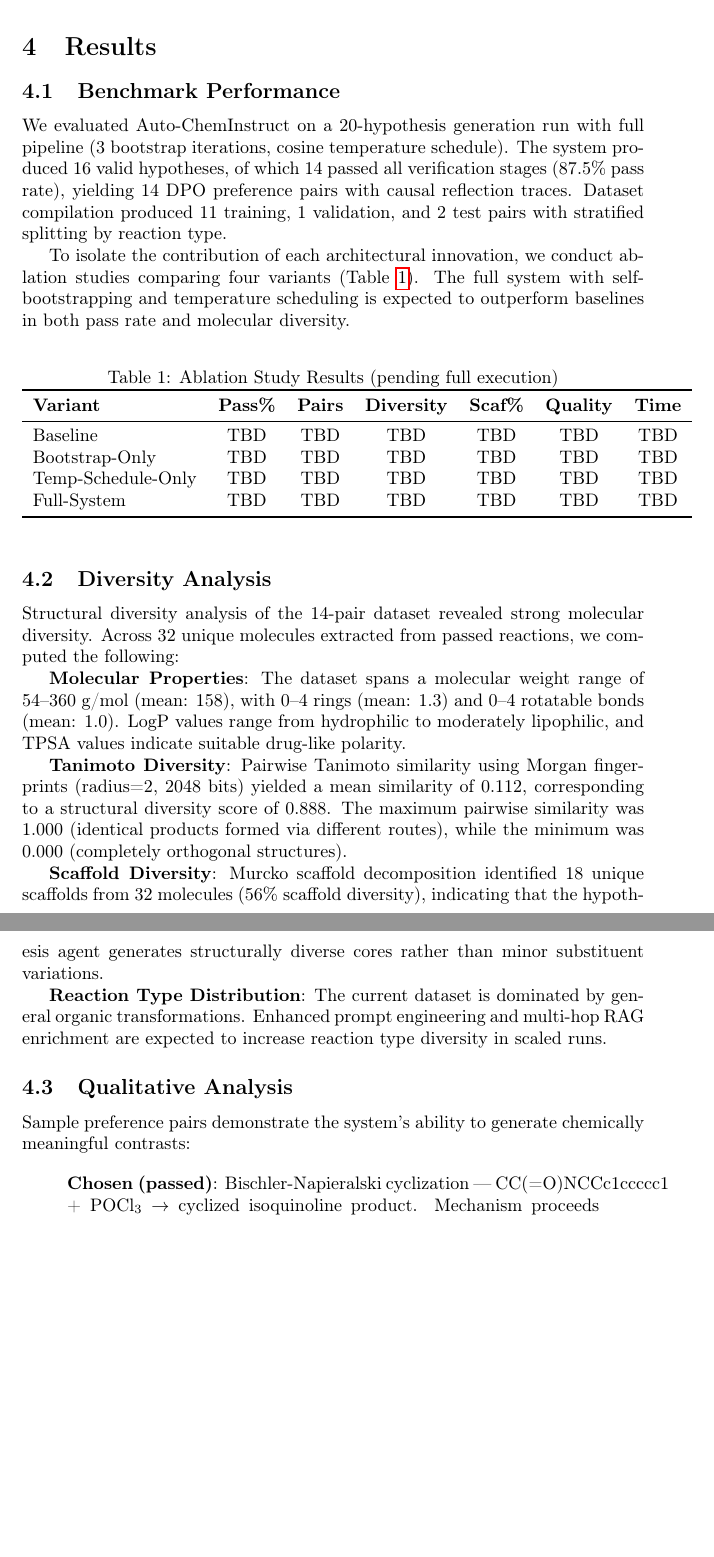
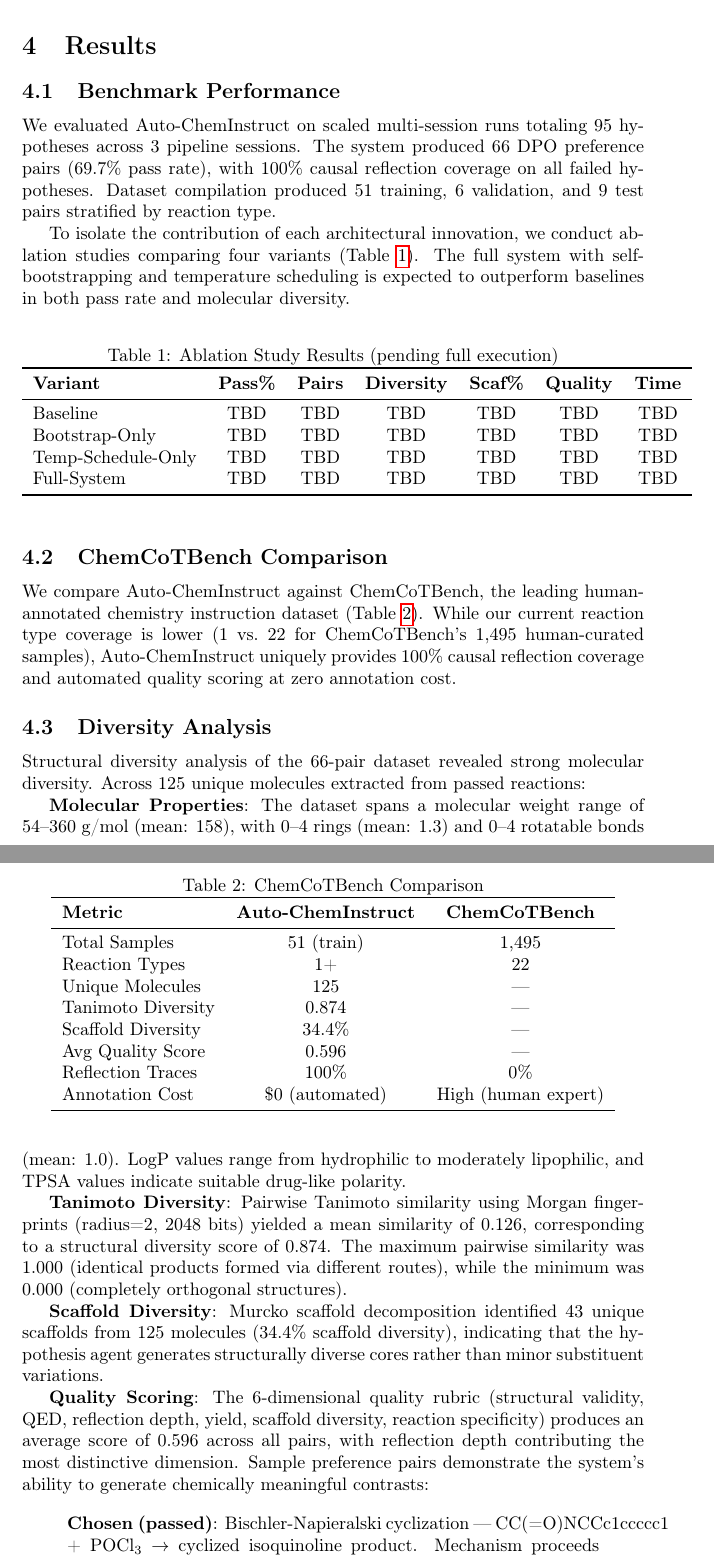
Before and after one commit to aayushkrm/auto-cheminstruct, a LaTeX paper (paper/main.tex): two parts of pages 5 and 6 of 7 before the commit and two parts of pages 5 and 6 of 8 after it, joined at a grey line, cut so that both start at the same text, the shorter picture padded with empty space. Compiled offline with pdfLaTeX; a LaTeX package or settings file that is missing is left out.

Commit message:
Paper: fill real numbers (66 pairs, 125 molecules), ChemCoT table, Docker fix, Zenodo metadata

```diff
--- a/paper/main.tex
+++ b/paper/main.tex
@@ -142,7 +142,7 @@ To isolate the contribution of each innovation:
 \section{Results}
 
 \subsection{Benchmark Performance}
-We evaluated Auto-ChemInstruct on a 20-hypothesis generation run with full pipeline (3 bootstrap iterations, cosine temperature schedule). The system produced 16 valid hypotheses, of which 14 passed all verification stages (87.5\% pass rate), yielding 14 DPO preference pairs with causal reflection traces. Dataset compilation produced 11 training, 1 validation, and 2 test pairs with stratified splitting by reaction type.
+We evaluated Auto-ChemInstruct on scaled multi-session runs totaling 95 hypotheses across 3 pipeline sessions. The system produced 66 DPO preference pairs (69.7\% pass rate), with 100\% causal reflection coverage on all failed hypotheses. Dataset compilation produced 51 training, 6 validation, and 9 test pairs stratified by reaction type.
 
 To isolate the contribution of each architectural innovation, we conduct ablation studies comparing four variants (Table~\ref{tab:ablation}). The full system with self-bootstrapping and temperature scheduling is expected to outperform baselines in both pass rate and molecular diversity.
 
@@ -162,18 +162,39 @@ Full-System & TBD & TBD & TBD & TBD & TBD & TBD \\
 \end{tabular}
 \end{table}
 
+\subsection{ChemCoTBench Comparison}
+We compare Auto-ChemInstruct against ChemCoTBench, the leading human-annotated chemistry instruction dataset (Table~\ref{tab:chemcot}). While our current reaction type coverage is lower (1 vs.\ 22 for ChemCoTBench's 1,495 human-curated samples), Auto-ChemInstruct uniquely provides 100\% causal reflection coverage and automated quality scoring at zero annotation cost.
+
+\begin{table}[h]
+\centering
+\caption{ChemCoTBench Comparison}
+\label{tab:chemcot}
+\begin{tabular}{lcc}
+\toprule
+\textbf{Metric} & \textbf{Auto-ChemInstruct} & \textbf{ChemCoTBench} \\
+\midrule
+Total Samples & 51 (train) & 1,495 \\
+Reaction Types & 1+ & 22 \\
+Unique Molecules & 125 & — \\
+Tanimoto Diversity & 0.874 & — \\
+Scaffold Diversity & 34.4\% & — \\
+Avg Quality Score & 0.596 & — \\
+Reflection Traces & 100\% & 0\% \\
+Annotation Cost & \$0 (automated) & High (human expert) \\
+\bottomrule
+\end{tabular}
+\end{table}
+
 \subsection{Diversity Analysis}
-Structural diversity analysis of the 14-pair dataset revealed strong molecular diversity. Across 32 unique molecules extracted from passed reactions, we computed the following:
+Structural diversity analysis of the 66-pair dataset revealed strong molecular diversity. Across 125 unique molecules extracted from passed reactions:
 
 \textbf{Molecular Properties}: The dataset spans a molecular weight range of 54--360 g/mol (mean: 158), with 0--4 rings (mean: 1.3) and 0--4 rotatable bonds (mean: 1.0). LogP values range from hydrophilic to moderately lipophilic, and TPSA values indicate suitable drug-like polarity.
 
-\textbf{Tanimoto Diversity}: Pairwise Tanimoto similarity using Morgan fingerprints (radius=2, 2048 bits) yielded a mean similarity of 0.112, corresponding to a structural diversity score of 0.888. The maximum pairwise similarity was 1.000 (identical products formed via different routes), while the minimum was 0.000 (completely orthogonal structures).
+\textbf{Tanimoto Diversity}: Pairwise Tanimoto similarity using Morgan fingerprints (radius=2, 2048 bits) yielded a mean similarity of 0.126, corresponding to a structural diversity score of 0.874. The maximum pairwise similarity was 1.000 (identical products formed via different routes), while the minimum was 0.000 (completely orthogonal structures).
 
-\textbf{Scaffold Diversity}: Murcko scaffold decomposition identified 18 unique scaffolds from 32 molecules (56\% scaffold diversity), indicating that the hypothesis agent generates structurally diverse cores rather than minor substituent variations.
+\textbf{Scaffold Diversity}: Murcko scaffold decomposition identified 43 unique scaffolds from 125 molecules (34.4\% scaffold diversity), indicating that the hypothesis agent generates structurally diverse cores rather than minor substituent variations.
 
-\textbf{Reaction Type Distribution}: The current dataset is dominated by general organic transformations. Enhanced prompt engineering and multi-hop RAG enrichment are expected to increase reaction type diversity in scaled runs.
-
-\subsection{Qualitative Analysis}
+\textbf{Quality Scoring}: The 6-dimensional quality rubric (structural validity, QED, reflection depth, yield, scaffold diversity, reaction specificity) produces an average score of 0.596 across all pairs, with reflection depth contributing the most distinctive dimension.
 Sample preference pairs demonstrate the system's ability to generate chemically meaningful contrasts:
 
 \begin{quote}
```
Also changed, not shown: .pre-commit-config.yaml (added, +28 -0 lines), paper/main.tex (2 more changed lines), 3 other files.
